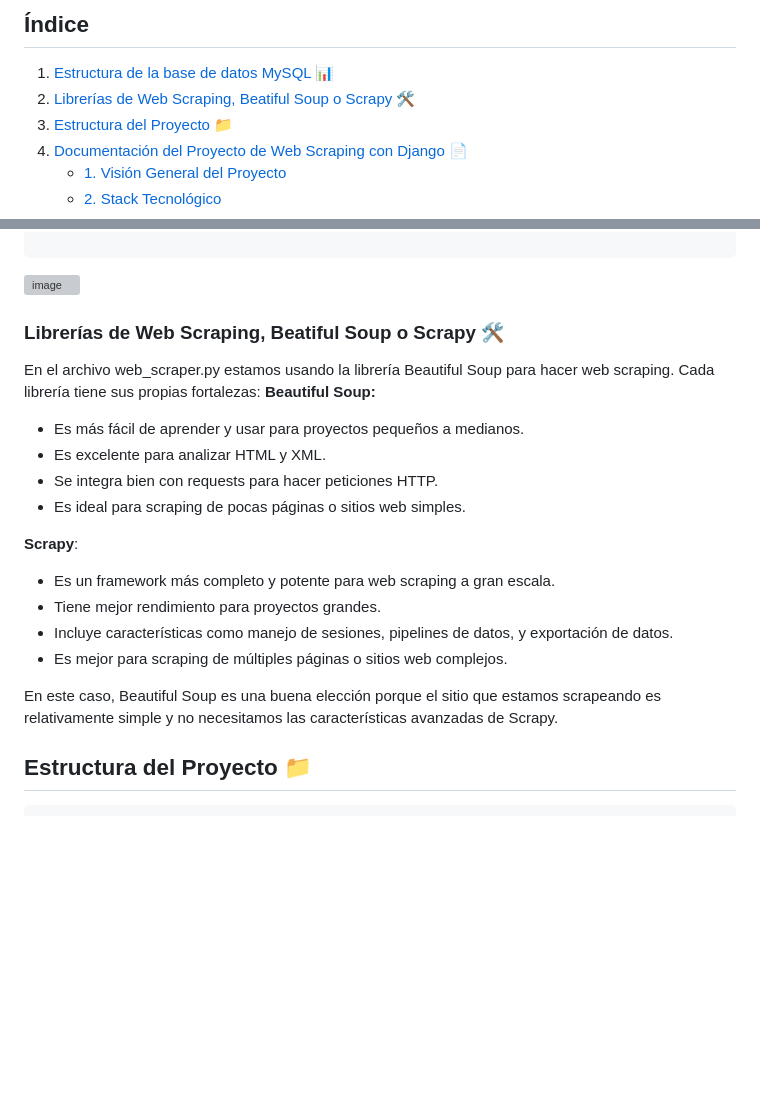
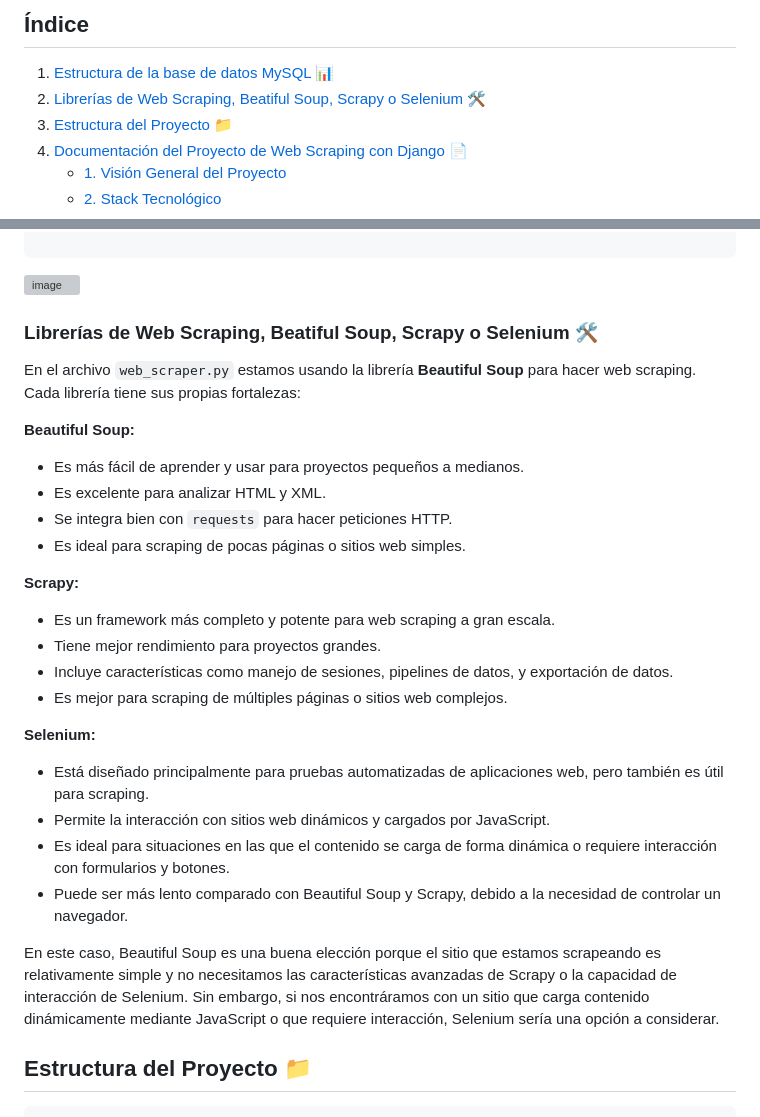
Before and after one commit to AI-School-F5-P3/WebScraping_Angelmaria, a Markdown page: README.md, 2 parts joined by grey strips. GitHub-like rendering; blank space fills up the shorter version; grey boxes are pictures that could not be loaded.

```diff
--- a/README.md
+++ b/README.md
@@ -2,7 +2,7 @@
 
 ## Índice
 1. [Estructura de la base de datos MySQL](#estructura-de-la-base-de-datos-mysql) 📊
-2. [Librerías de Web Scraping, Beatiful Soup o Scrapy](#librerías-de-web-scraping-beatiful-soup-o-scrapy) 🛠️
+2. [Librerías de Web Scraping, Beatiful Soup, Scrapy o Selenium ](#librerías-de-web-scraping-beatiful-soup-o-scrapy) 🛠️
 3. [Estructura del Proyecto](#estructura-del-proyecto) 📁
 4. [Documentación del Proyecto de Web Scraping con Django](#documentación-del-proyecto-de-web-scraping-con-django) 📄
     - [1. Visión General del Proyecto](#1-visión-general-del-proyecto)
@@ -64,24 +64,32 @@ CREATE TABLE quote_tags (
 ![image](https://github.com/user-attachments/assets/25daa383-fe4f-4b33-ba7e-9049f1a4ed9d)
 
 
-### Librerías de Web Scraping, Beatiful Soup o Scrapy 🛠️
+### Librerías de Web Scraping, Beatiful Soup, Scrapy o Selenium 🛠️
 
-En el archivo web_scraper.py estamos usando la librería Beautiful Soup para hacer web scraping. Cada librería tiene sus propias fortalezas:
+En el archivo `web_scraper.py` estamos usando la librería **Beautiful Soup** para hacer web scraping. Cada librería tiene sus propias fortalezas:
+
 **Beautiful Soup:**
 
 - Es más fácil de aprender y usar para proyectos pequeños a medianos.
 - Es excelente para analizar HTML y XML.
-- Se integra bien con requests para hacer peticiones HTTP.
+- Se integra bien con `requests` para hacer peticiones HTTP.
 - Es ideal para scraping de pocas páginas o sitios web simples.
 
-**Scrapy**:
+**Scrapy:**
 
 - Es un framework más completo y potente para web scraping a gran escala.
 - Tiene mejor rendimiento para proyectos grandes.
 - Incluye características como manejo de sesiones, pipelines de datos, y exportación de datos.
 - Es mejor para scraping de múltiples páginas o sitios web complejos.
 
-En este caso, Beautiful Soup es una buena elección porque el sitio que estamos scrapeando es relativamente simple y no necesitamos las características avanzadas de Scrapy.
+**Selenium:**
+
+- Está diseñado principalmente para pruebas automatizadas de aplicaciones web, pero también es útil para scraping.
+- Permite la interacción con sitios web dinámicos y cargados por JavaScript.
+- Es ideal para situaciones en las que el contenido se carga de forma dinámica o requiere interacción con formularios y botones.
+- Puede ser más lento comparado con Beautiful Soup y Scrapy, debido a la necesidad de controlar un navegador.
+
+En este caso, Beautiful Soup es una buena elección porque el sitio que estamos scrapeando es relativamente simple y no necesitamos las características avanzadas de Scrapy o la capacidad de interacción de Selenium. Sin embargo, si nos encontráramos con un sitio que carga contenido dinámicamente mediante JavaScript o que requiere interacción, Selenium sería una opción a considerar.
 
 ## Estructura del Proyecto 📁
 
```
